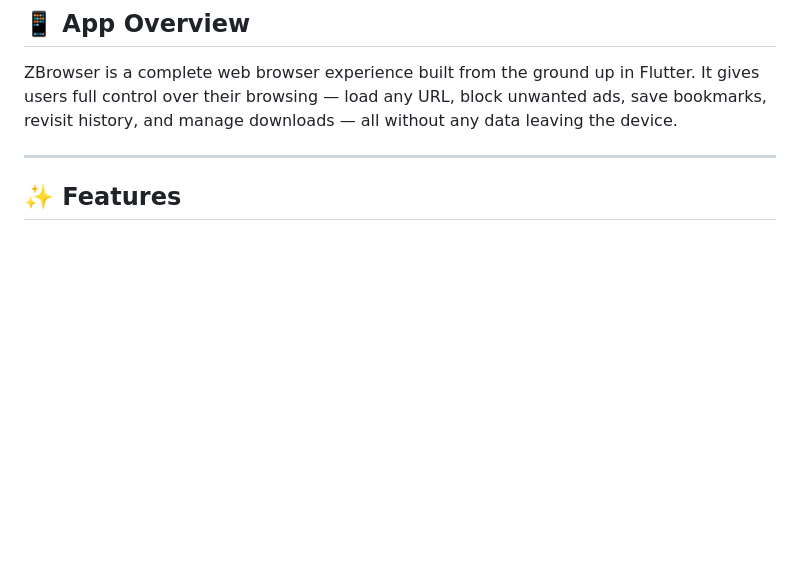
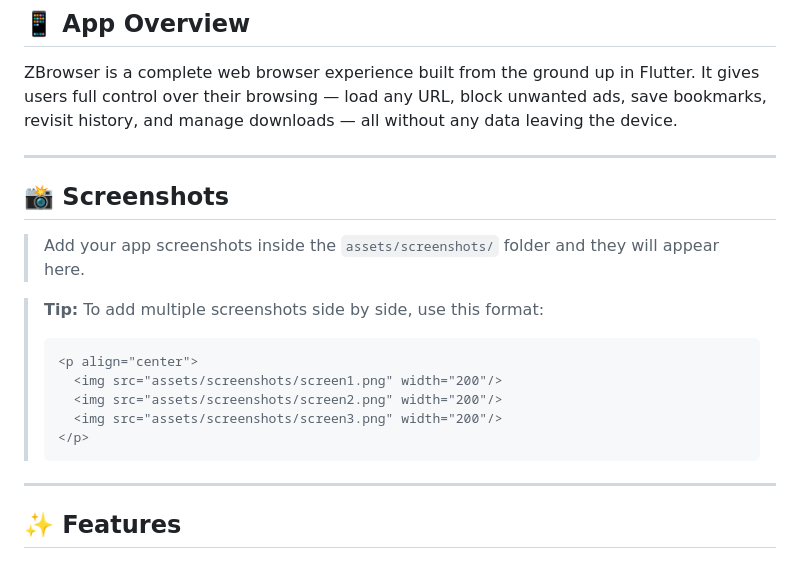
Before and after one commit to Abd-ul-Hannan/Zbroswer, a Markdown page: README.md, the part around the change. Drawn GitHub-style; blank space fills up the shorter version.

````diff
--- a/README.md
+++ b/README.md
@@ -7,6 +7,23 @@ A full-featured, privacy-focused **web browser** built with Flutter. Browse any
 ## 📱 App Overview
 
 ZBrowser is a complete web browser experience built from the ground up in Flutter. It gives users full control over their browsing — load any URL, block unwanted ads, save bookmarks, revisit history, and manage downloads — all without any data leaving the device.
+
+---
+
+## 📸 Screenshots
+
+> Add your app screenshots inside the `assets/screenshots/` folder and they will appear here.
+
+
+
+> **Tip:** To add multiple screenshots side by side, use this format:
+> ```markdown
+> <p align="center">
+>   <img src="assets/screenshots/screen1.png" width="200"/>
+>   <img src="assets/screenshots/screen2.png" width="200"/>
+>   <img src="assets/screenshots/screen3.png" width="200"/>
+> </p>
+> ```
 
 ---
 
````
